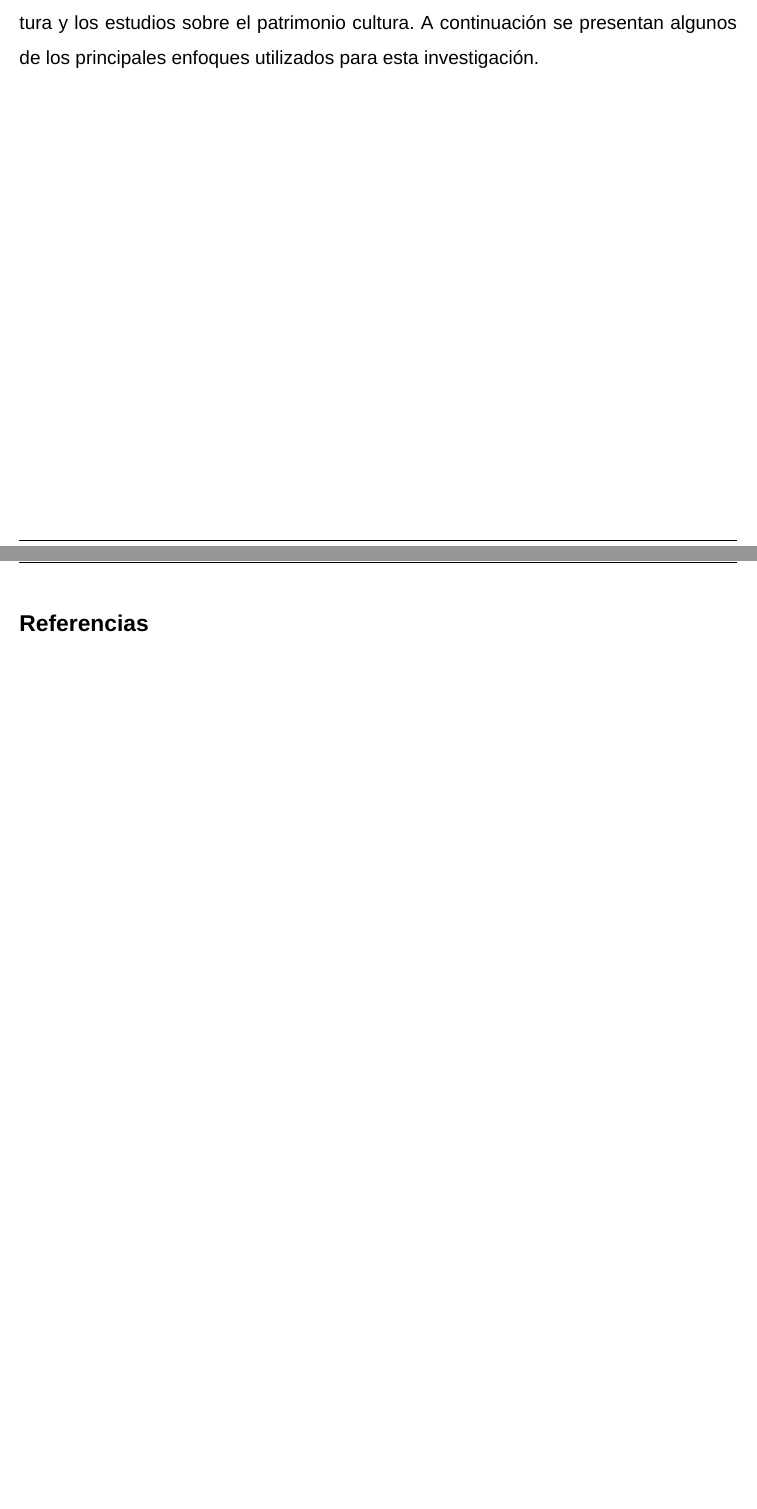
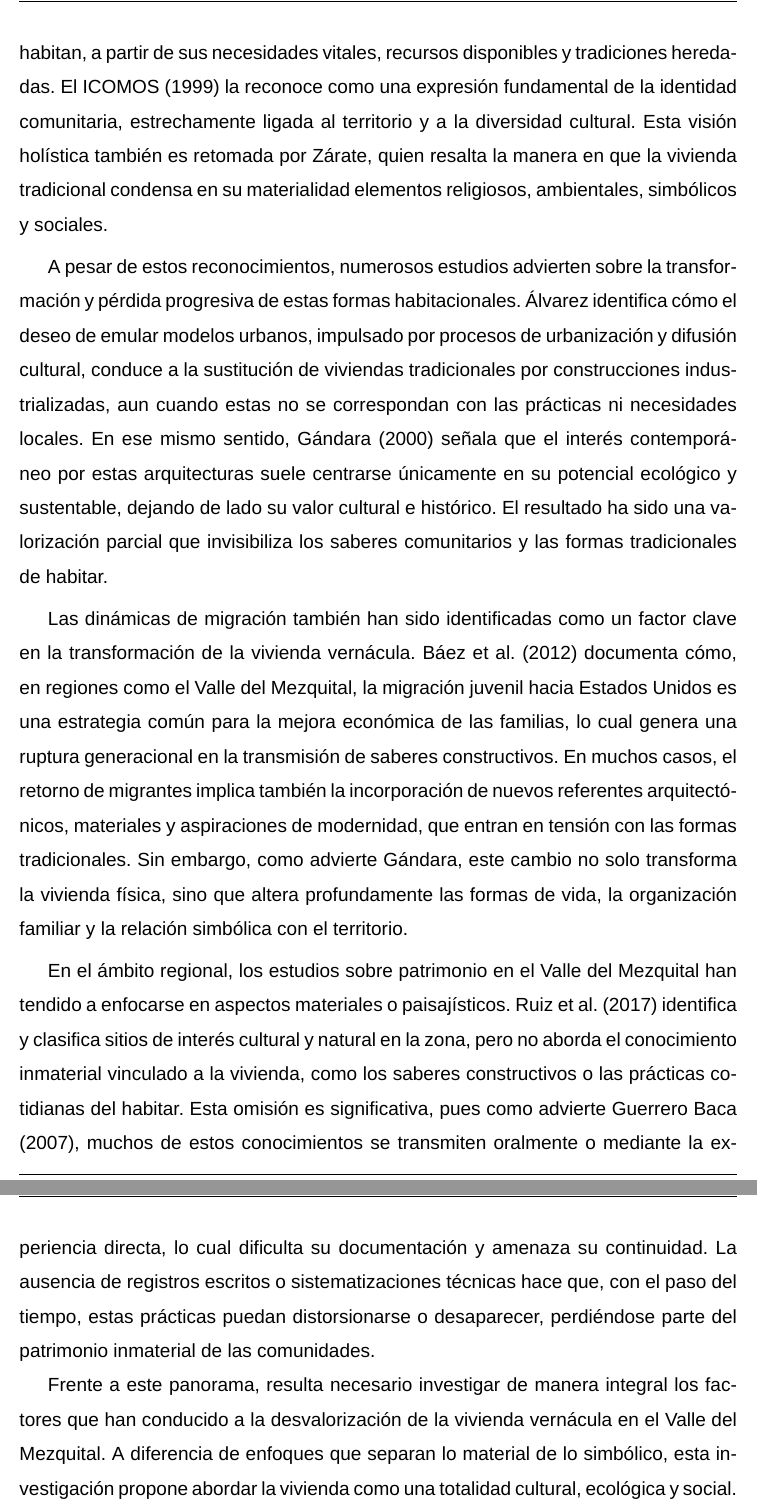
Before and after one commit to VictorHGH/ICR, a LaTeX document (estructura/icr.tex, which reads estructura/003_introduccion/003_estado_del_arte/estado_del_arte.tex): two parts of pages 5 and 6 of 6 before the commit and two parts of pages 6 and 7 of 9 after it, joined at a grey line, cut at the place of the change, the shorter picture padded with empty space. Compiled offline with XeLaTeX; a missing font is replaced by an installed copy or a similar font.

Commit message:
[New] form for estado_del_arte.tex

```diff
--- a/estructura/003_introduccion/003_estado_del_arte/estado_del_arte.tex
+++ b/estructura/003_introduccion/003_estado_del_arte/estado_del_arte.tex
@@ -2,2 +2,12 @@
 
-El abandono de los saberes constructivos tradicionales, su transformación y perdida han sido abordados desde diversas disciplinas, como la antropología, la arquitectura y los estudios sobre el patrimonio cultura. A continuación se presentan algunos de los principales enfoques utilizados para esta investigación.
+El estudio de la vivienda vernácula en México ha sido abordado desde diversas disciplinas, como la arquitectura, la antropología y los estudios patrimoniales, reconociéndola como una manifestación integral del conocimiento tradicional, adaptada al entorno natural y social de cada comunidad. Esta forma de arquitectura ha sido valorizada no solo por su funcionalidad constructiva, sino por su papel en la reproducción cultural y en la conformación de identidades locales. Sin embargo, frente a procesos de modernización, migración y homogeneización urbana, su permanencia se ve cada vez más amenazada. Esta sección revisa los principales enfoques académicos sobre este fenómeno, así como los vacíos investigativos que la presente investigación busca atender.
+
+Diversos autores han valorado la arquitectura vernácula como una forma de habitar profundamente arraigada al territorio y a la cultura de los pueblos. \citeauthor{rudofsky1976arquitectura} la describió como una “arquitectura sin pedigrí, arquitectura no formal, arquitectura no clasificada” \citep[p. 9]{rudofsky1976arquitectura}, subrayando su exclusión histórica del discurso arquitectónico oficial. Por su parte, \citeauthor{gonzalez2017arquitectura} plantea que esta arquitectura no surge de cánones estéticos ni académicos, sino que es modelada directamente por quienes la habitan, a partir de sus necesidades vitales, recursos disponibles y tradiciones heredadas. El \cite{icomos1999carta} la reconoce como una expresión fundamental de la identidad comunitaria, estrechamente ligada al territorio y a la diversidad cultural. Esta visión holística también es retomada por \citeauthor{zarate2009arquitectura}, quien resalta la manera en que la vivienda tradicional condensa en su materialidad elementos religiosos, ambientales, simbólicos y sociales.
+
+A pesar de estos reconocimientos, numerosos estudios advierten sobre la transformación y pérdida progresiva de estas formas habitacionales. \citeauthor{alvarez2003maguey} identifica cómo el deseo de emular modelos urbanos, impulsado por procesos de urbanización y difusión cultural, conduce a la sustitución de viviendas tradicionales por construcciones industrializadas, aun cuando estas no se correspondan con las prácticas ni necesidades locales. En ese mismo sentido, \cite{gandara2000} señala que el interés contemporáneo por estas arquitecturas suele centrarse únicamente en su potencial ecológico y sustentable, dejando de lado su valor cultural e histórico. El resultado ha sido una valorización parcial que invisibiliza los saberes comunitarios y las formas tradicionales de habitar.
+
+Las dinámicas de migración también han sido identificadas como un factor clave en la transformación de la vivienda vernácula. \cite{baez2012pueblos} documenta cómo, en regiones como el Valle del Mezquital, la migración juvenil hacia Estados Unidos es una estrategia común para la mejora económica de las familias, lo cual genera una ruptura generacional en la transmisión de saberes constructivos. En muchos casos, el retorno de migrantes implica también la incorporación de nuevos referentes arquitectónicos, materiales y aspiraciones de modernidad, que entran en tensión con las formas tradicionales. Sin embargo, como advierte \citeauthor{gandara2000}, este cambio no solo transforma la vivienda física, sino que altera profundamente las formas de vida, la organización familiar y la relación simbólica con el territorio.
+
+En el ámbito regional, los estudios sobre patrimonio en el Valle del Mezquital han tendido a enfocarse en aspectos materiales o paisajísticos. \cite{rodriguezestudio} identifica y clasifica sitios de interés cultural y natural en la zona, pero no aborda el conocimiento inmaterial vinculado a la vivienda, como los saberes constructivos o las prácticas cotidianas del habitar. Esta omisión es significativa, pues como advierte \cite{guerrero2007arquitectura}, muchos de estos conocimientos se transmiten oralmente o mediante la experiencia directa, lo cual dificulta su documentación y amenaza su continuidad. La ausencia de registros escritos o sistematizaciones técnicas hace que, con el paso del tiempo, estas prácticas puedan distorsionarse o desaparecer, perdiéndose parte del patrimonio inmaterial de las comunidades.
+
+Frente a este panorama, resulta necesario investigar de manera integral los factores que han conducido a la desvalorización de la vivienda vernácula en el Valle del Mezquital. A diferencia de enfoques que separan lo material de lo simbólico, esta investigación propone abordar la vivienda como una totalidad cultural, ecológica y social. El objetivo es aportar al reconocimiento de estos sistemas constructivos como parte del patrimonio biocultural de la región, integrando las voces de las comunidades, sus saberes y sus formas de vida como base para su preservación y resignificación.
```
Also changed, not shown: estructura/003_introduccion/003_estado_del_arte/estado_del_arte.tex (2 more changed lines).
